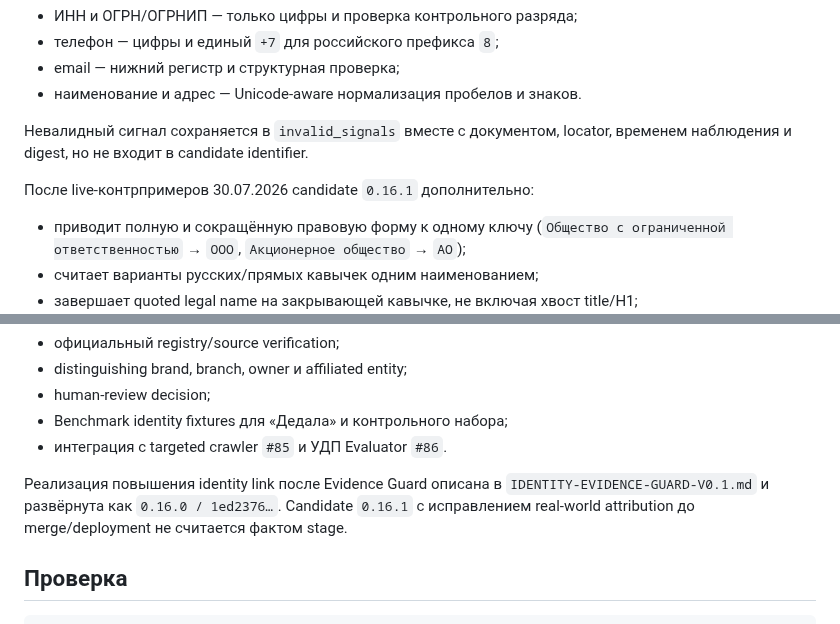
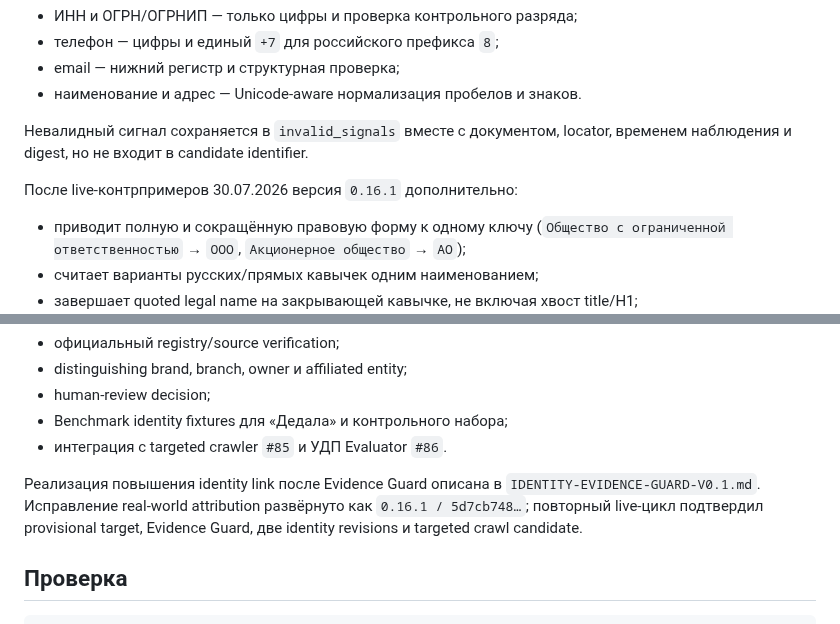
Before and after one commit to Dimar4713/AIMETON_site_auditor, a Markdown page: docs/architecture/ENTITY-RESOLUTION-PROVISIONAL-V0.1.md, 2 parts joined by grey strips. Drawn GitHub-style.

```diff
--- a/docs/architecture/ENTITY-RESOLUTION-PROVISIONAL-V0.1.md
+++ b/docs/architecture/ENTITY-RESOLUTION-PROVISIONAL-V0.1.md
@@ -70,7 +70,7 @@ POST принимает:
 Невалидный сигнал сохраняется в `invalid_signals` вместе с документом,
 locator, временем наблюдения и digest, но не входит в candidate identifier.
 
-После live-контрпримеров 30.07.2026 candidate `0.16.1` дополнительно:
+После live-контрпримеров 30.07.2026 версия `0.16.1` дополнительно:
 
 - приводит полную и сокращённую правовую форму к одному ключу (`Общество с
   ограниченной ответственностью` → `ООО`, `Акционерное общество` → `АО`);
@@ -158,9 +158,10 @@ recovery относятся к `#88`.
 - интеграция с targeted crawler `#85` и УДП Evaluator `#86`.
 
 Реализация повышения identity link после Evidence Guard описана в
-`IDENTITY-EVIDENCE-GUARD-V0.1.md` и развёрнута как `0.16.0 / 1ed2376…`.
-Candidate `0.16.1` с исправлением real-world attribution до merge/deployment
-не считается фактом stage.
+`IDENTITY-EVIDENCE-GUARD-V0.1.md`. Исправление real-world attribution
+развёрнуто как `0.16.1 / 5d7cb748…`; повторный live-цикл подтвердил
+provisional target, Evidence Guard, две identity revisions и targeted crawl
+candidate.
 
 ## Проверка
 
```
Also changed, not shown: CURRENT_STATUS.md (+9 -5 lines), docs/incidents/2026-07-30-entity-resolution-live-attribution.md (+33 -5 lines).
